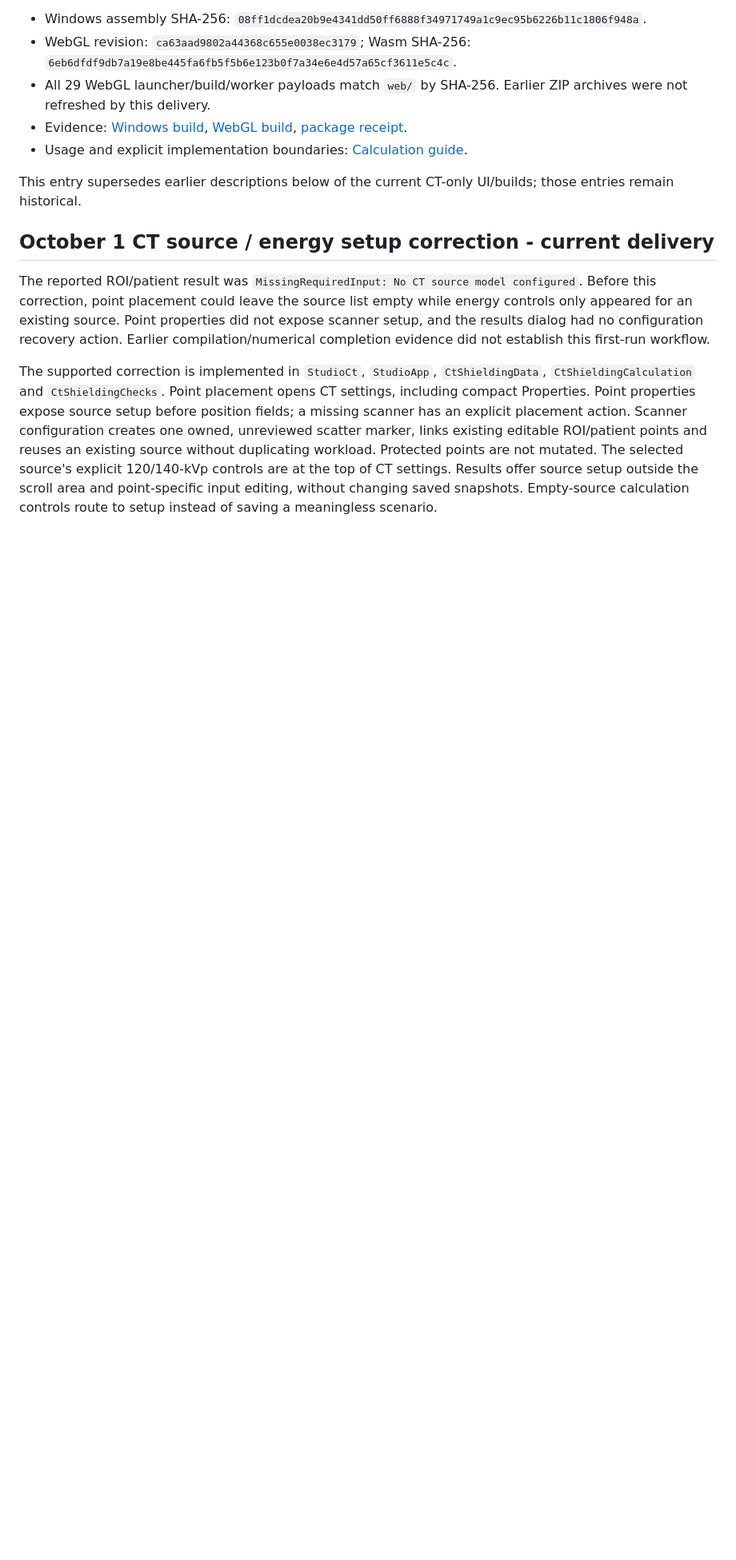
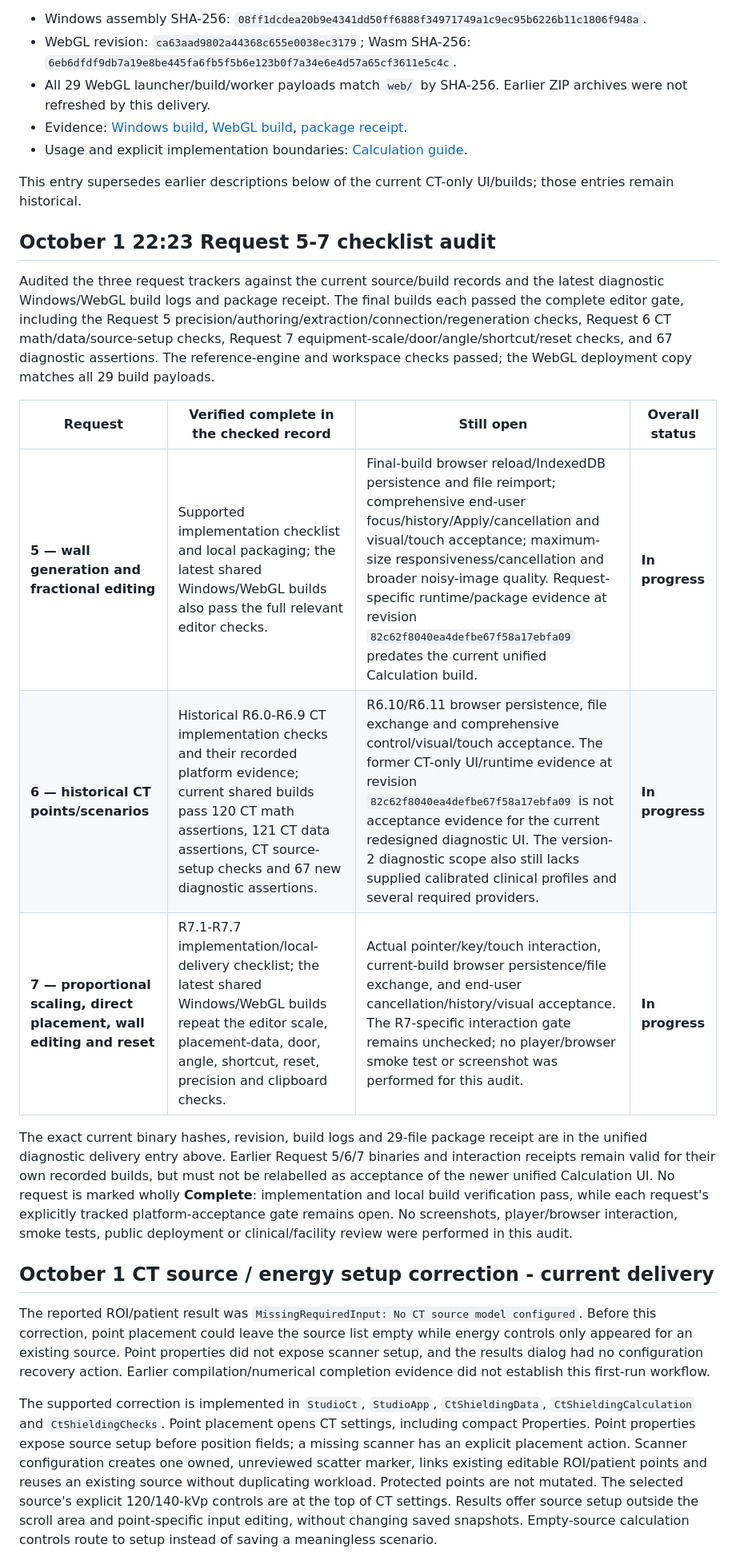
Before and after one commit to mmgalal2002/3DUnity, a Markdown page: PROJECT_HANDOFF.md, the part around one of its changes. Shown at 80% size. GitHub-like rendering; blank space fills up the shorter version.

```diff
--- a/PROJECT_HANDOFF.md
+++ b/PROJECT_HANDOFF.md
@@ -19,6 +19,18 @@ Verification: 67 diagnostic assertions; existing 120 CT math and 121 CT data ass
 - Usage and explicit implementation boundaries: [Calculation guide](LinacRoomStudio/README.md#ct-point-of-interest-energy-and-materials).
 
 This entry supersedes earlier descriptions below of the current CT-only UI/builds; those entries remain historical.
+
+## October 1 22:23 Request 5-7 checklist audit
+
+Audited the three request trackers against the current source/build records and the latest diagnostic Windows/WebGL build logs and package receipt. The final builds each passed the complete editor gate, including the Request 5 precision/authoring/extraction/connection/regeneration checks, Request 6 CT math/data/source-setup checks, Request 7 equipment-scale/door/angle/shortcut/reset checks, and 67 diagnostic assertions. The reference-engine and workspace checks passed; the WebGL deployment copy matches all 29 build payloads.
+
+| Request | Verified complete in the checked record | Still open | Overall status |
+| --- | --- | --- | --- |
+| **5 — wall generation and fractional editing** | Supported implementation checklist and local packaging; the latest shared Windows/WebGL builds also pass the full relevant editor checks. | Final-build browser reload/IndexedDB persistence and file reimport; comprehensive end-user focus/history/Apply/cancellation and visual/touch acceptance; maximum-size responsiveness/cancellation and broader noisy-image quality. Request-specific runtime/package evidence at revision `82c62f8040ea4defbe67f58a17ebfa09` predates the current unified Calculation build. | **In progress** |
+| **6 — historical CT points/scenarios** | Historical R6.0-R6.9 CT implementation checks and their recorded platform evidence; current shared builds pass 120 CT math assertions, 121 CT data assertions, CT source-setup checks and 67 new diagnostic assertions. | R6.10/R6.11 browser persistence, file exchange and comprehensive control/visual/touch acceptance. The former CT-only UI/runtime evidence at revision `82c62f8040ea4defbe67f58a17ebfa09` is not acceptance evidence for the current redesigned diagnostic UI. The version-2 diagnostic scope also still lacks supplied calibrated clinical profiles and several required providers. | **In progress** |
+| **7 — proportional scaling, direct placement, wall editing and reset** | R7.1-R7.7 implementation/local-delivery checklist; the latest shared Windows/WebGL builds repeat the editor scale, placement-data, door, angle, shortcut, reset, precision and clipboard checks. | Actual pointer/key/touch interaction, current-build browser persistence/file exchange, and end-user cancellation/history/visual acceptance. The R7-specific interaction gate remains unchecked; no player/browser smoke test or screenshot was performed for this audit. | **In progress** |
+
+The exact current binary hashes, revision, build logs and 29-file package receipt are in the unified diagnostic delivery entry above. Earlier Request 5/6/7 binaries and interaction receipts remain valid for their own recorded builds, but must not be relabelled as acceptance of the newer unified Calculation UI. No request is marked wholly **Complete**: implementation and local build verification pass, while each request's explicitly tracked platform-acceptance gate remains open. No screenshots, player/browser interaction, smoke tests, public deployment or clinical/facility review were performed in this audit.
 
 ## October 1 CT source / energy setup correction - current delivery
 
```
Also changed, not shown: other parts of PROJECT_HANDOFF.md (+5 -5 lines).
